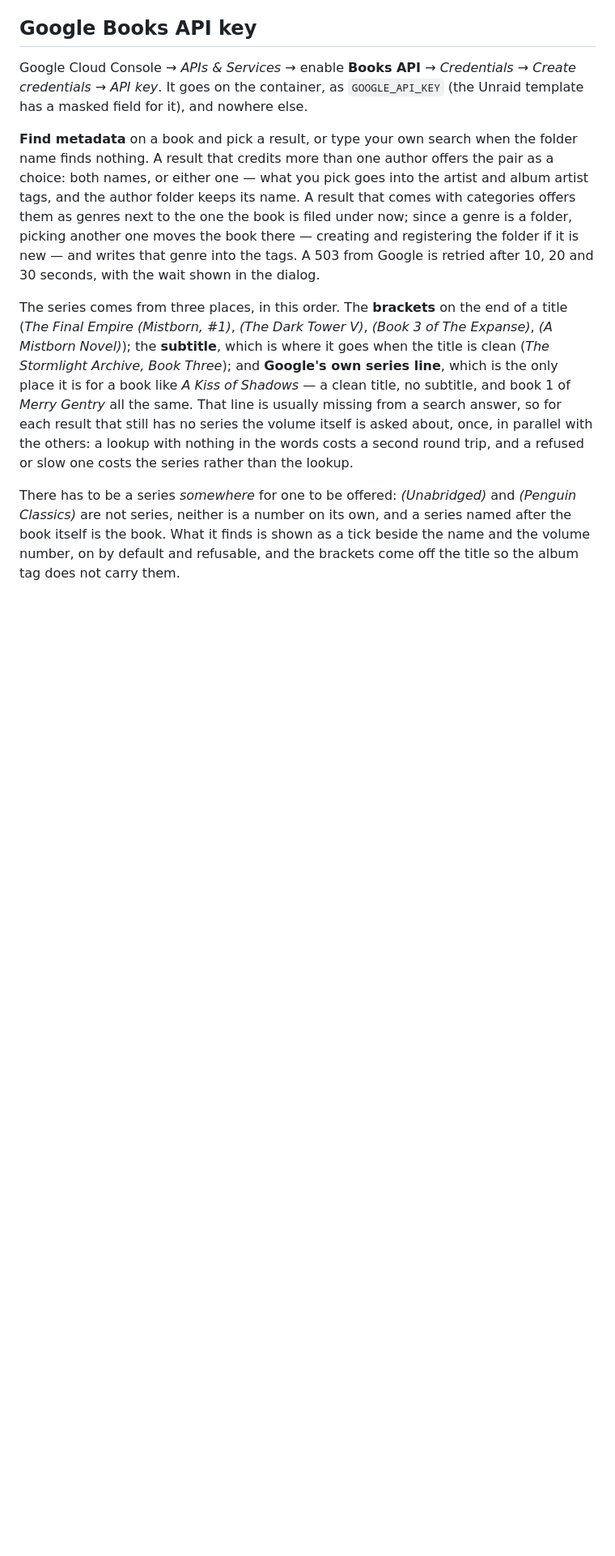
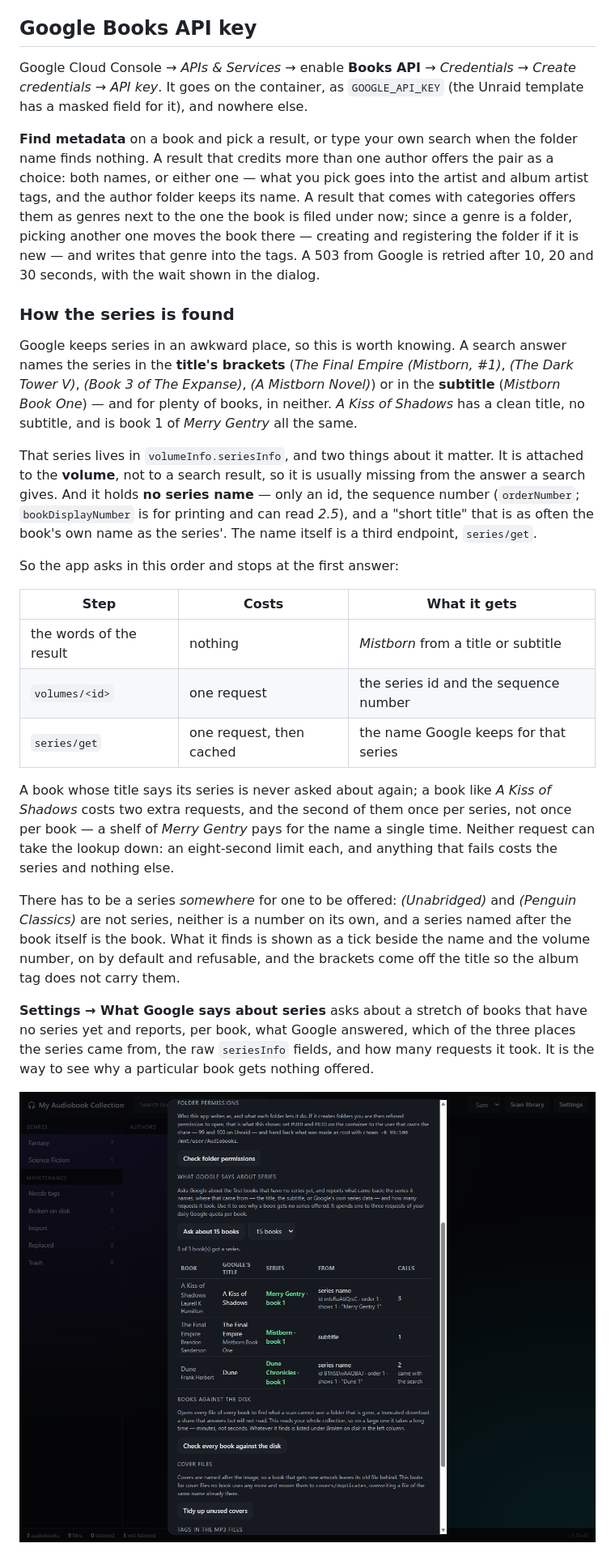
Before and after one commit to Starf0x/my-audiobook-collection, a Markdown page: README.md, the part around the change. Shown at 81% size. Rendered like a GitHub page; pictures changed too: docs/series-report.png (added); blank space fills up the shorter version.

```diff
--- a/README.md
+++ b/README.md
@@ -423,22 +423,48 @@ creating and registering the folder if it is new — and writes that genre into
 tags. A 503 from Google is retried after 10, 20 and 30 seconds, with the wait
 shown in the dialog.
 
-The series comes from three places, in this order. The **brackets** on the end of
-a title (*The Final Empire (Mistborn, #1)*, *(The Dark Tower V)*, *(Book 3 of The
-Expanse)*, *(A Mistborn Novel)*); the **subtitle**, which is where it goes when
-the title is clean (*The Stormlight Archive, Book Three*); and **Google's own
-series line**, which is the only place it is for a book like *A Kiss of Shadows* —
-a clean title, no subtitle, and book 1 of *Merry Gentry* all the same. That line
-is usually missing from a search answer, so for each result that still has no
-series the volume itself is asked about, once, in parallel with the others: a
-lookup with nothing in the words costs a second round trip, and a refused or slow
-one costs the series rather than the lookup.
+### How the series is found
+
+Google keeps series in an awkward place, so this is worth knowing. A search answer
+names the series in the **title's brackets** (*The Final Empire (Mistborn, #1)*,
+*(The Dark Tower V)*, *(Book 3 of The Expanse)*, *(A Mistborn Novel)*) or in the
+**subtitle** (*Mistborn Book One*) — and for plenty of books, in neither. *A Kiss
+of Shadows* has a clean title, no subtitle, and is book 1 of *Merry Gentry* all
+the same.
+
+That series lives in `volumeInfo.seriesInfo`, and two things about it matter. It is
+attached to the **volume**, not to a search result, so it is usually missing from
+the answer a search gives. And it holds **no series name** — only an id, the
+sequence number (`orderNumber`; `bookDisplayNumber` is for printing and can read
+*2.5*), and a "short title" that is as often the book's own name as the series'.
+The name itself is a third endpoint, `series/get`.
+
+So the app asks in this order and stops at the first answer:
+
+| Step | Costs | What it gets |
+| --- | --- | --- |
+| the words of the result | nothing | *Mistborn* from a title or subtitle |
+| `volumes/<id>` | one request | the series id and the sequence number |
+| `series/get` | one request, then cached | the name Google keeps for that series |
+
+A book whose title says its series is never asked about again; a book like *A Kiss
+of Shadows* costs two extra requests, and the second of them once per series, not
+once per book — a shelf of *Merry Gentry* pays for the name a single time. Neither
+request can take the lookup down: an eight-second limit each, and anything that
+fails costs the series and nothing else.
 
 There has to be a series *somewhere* for one to be offered: *(Unabridged)* and
 *(Penguin Classics)* are not series, neither is a number on its own, and a series
 named after the book itself is the book. What it finds is shown as a tick beside
 the name and the volume number, on by default and refusable, and the brackets come
 off the title so the album tag does not carry them.
+
+**Settings → What Google says about series** asks about a stretch of books that
+have no series yet and reports, per book, what Google answered, which of the three
+places the series came from, the raw `seriesInfo` fields, and how many requests it
+took. It is the way to see why a particular book gets nothing offered.
+
+![The series report in Settings](https://raw.githubusercontent.com/Starf0x/my-audiobook-collection/main/docs/series-report.png)
 
 ![A lookup result offering the series it read out of the title](https://raw.githubusercontent.com/Starf0x/my-audiobook-collection/main/docs/series-lookup.png)
 
```
Also changed, not shown: docs/SPEC.md (+56 -24 lines), 5 other files.
